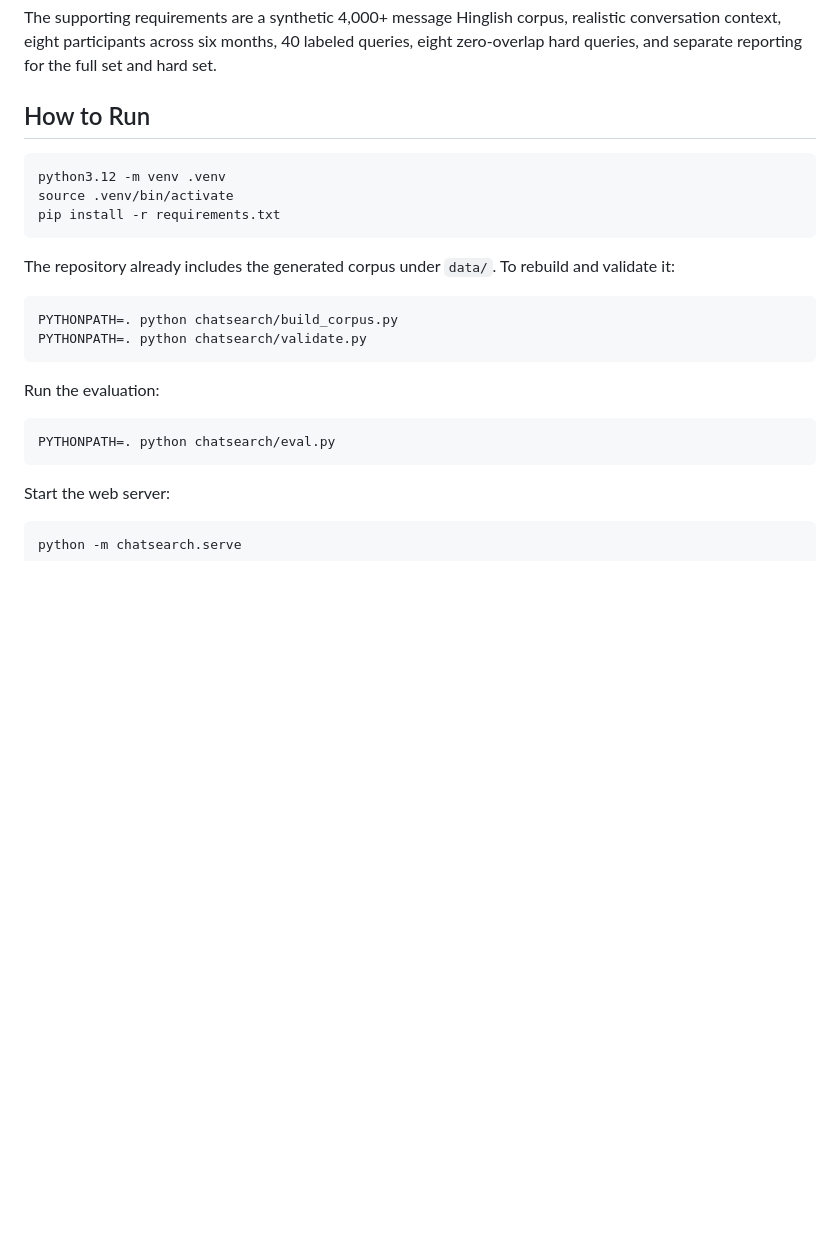
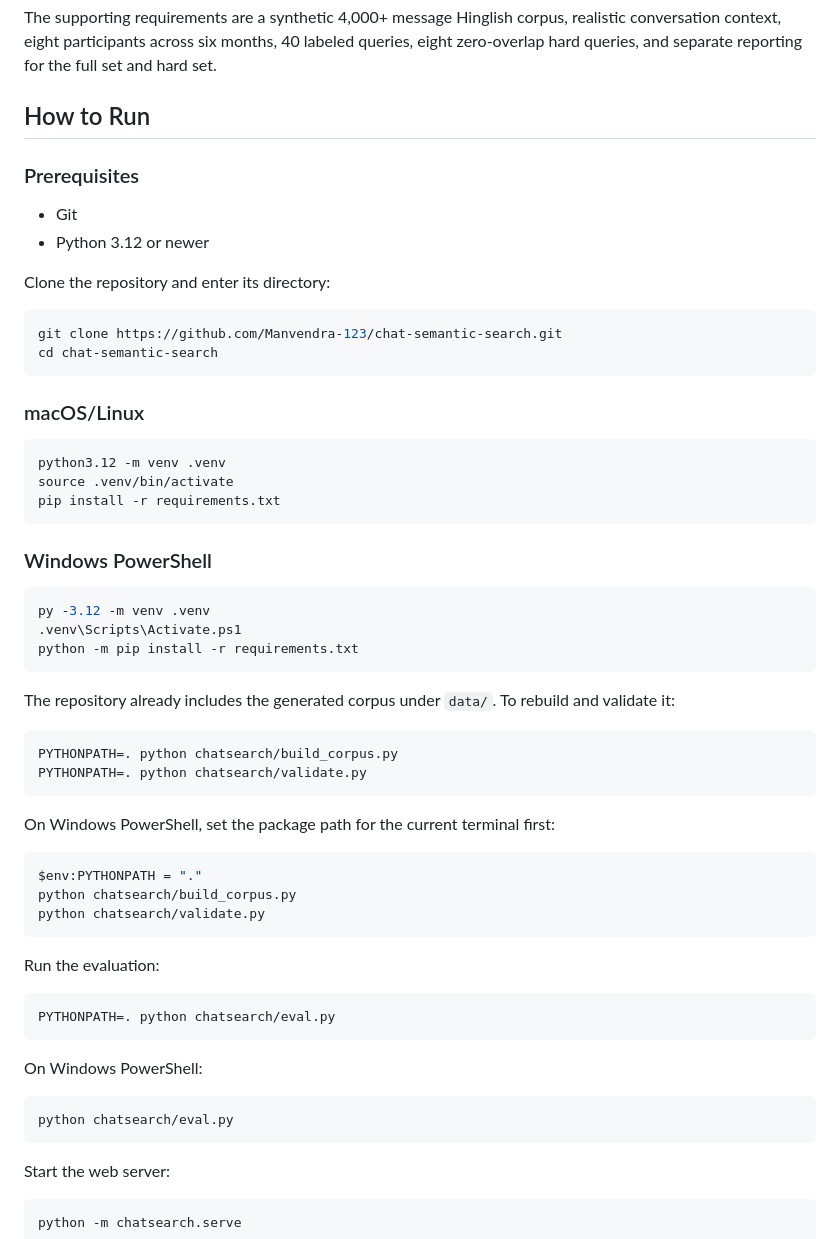
Before and after one commit to Manvendra-123/chat-semantic-search, a Markdown page: README.md, the part around the change. GitHub-like rendering; blank space fills up the shorter version.

Commit message:
Document fresh-device setup

````diff
--- a/README.md
+++ b/README.md
@@ -13,10 +13,32 @@ The supporting requirements are a synthetic 4,000+ message Hinglish corpus, real
 
 ## How to Run
 
+### Prerequisites
+
+- Git
+- Python 3.12 or newer
+
+Clone the repository and enter its directory:
+
+```bash
+git clone https://github.com/Manvendra-123/chat-semantic-search.git
+cd chat-semantic-search
+```
+
+### macOS/Linux
+
 ```bash
 python3.12 -m venv .venv
 source .venv/bin/activate
 pip install -r requirements.txt
+```
+
+### Windows PowerShell
+
+```powershell
+py -3.12 -m venv .venv
+.venv\Scripts\Activate.ps1
+python -m pip install -r requirements.txt
 ```
 
 The repository already includes the generated corpus under `data/`. To rebuild
@@ -27,10 +49,24 @@ PYTHONPATH=. python chatsearch/build_corpus.py
 PYTHONPATH=. python chatsearch/validate.py
 ```
 
+On Windows PowerShell, set the package path for the current terminal first:
+
+```powershell
+$env:PYTHONPATH = "."
+python chatsearch/build_corpus.py
+python chatsearch/validate.py
+```
+
 Run the evaluation:
 
 ```bash
 PYTHONPATH=. python chatsearch/eval.py
+```
+
+On Windows PowerShell:
+
+```powershell
+python chatsearch/eval.py
 ```
 
 Start the web server:
````
